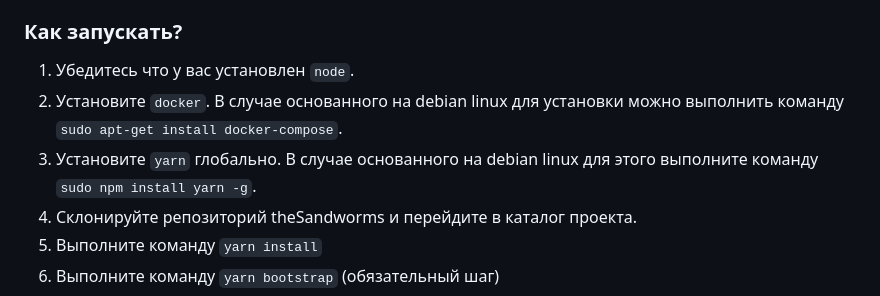
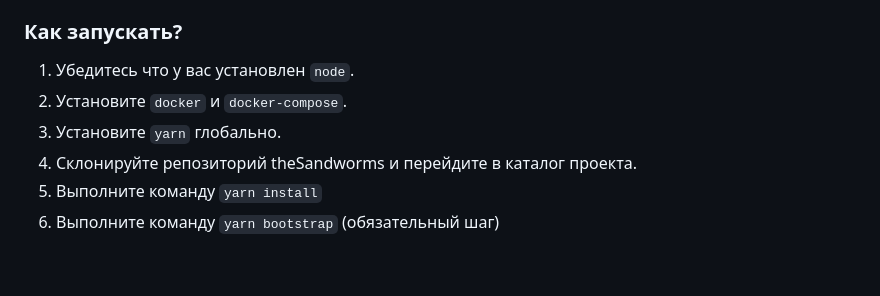
Before and after one commit to rpellya/theSandworms, a Markdown page: README.md, the part around the change. Rendered like a GitHub page; blank space fills up the shorter version.

Commit message:
feat(5.18): issues resolved

```diff
--- a/README.md
+++ b/README.md
@@ -1,8 +1,8 @@
 ### Как запускать?
 
 1. Убедитесь что у вас установлен `node`.
-2. Установите `docker`. В случае основанного на debian linux для установки можно выполнить команду `sudo apt-get install docker-compose`.
-3. Установите `yarn` глобально. В случае основанного на debian linux для этого выполните команду `sudo npm install yarn -g`.
+2. Установите `docker` и `docker-compose`.
+3. Установите `yarn` глобально.
 4. Склонируйте репозиторий theSandworms и перейдите в каталог проекта.
 5. Выполните команду `yarn install`
 6. Выполните команду `yarn bootstrap` (обязательный шаг)
```
